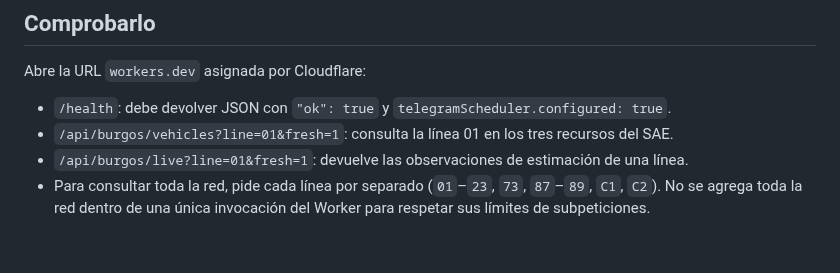
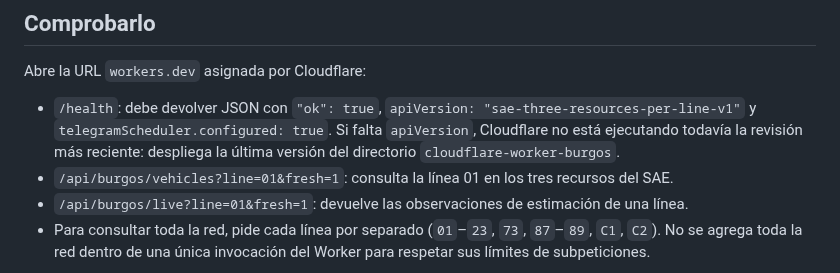
Before and after one commit to enekituss/sae, a Markdown page: cloudflare-worker-burgos/README.md, the part around the change. GitHub-like rendering; blank space fills up the shorter version.

Commit message:
Document how to verify the deployed Burgos SAE Worker revision

```diff
--- a/cloudflare-worker-burgos/README.md
+++ b/cloudflare-worker-burgos/README.md
@@ -17,7 +17,7 @@ El secreto `BURGOS_GITHUB_TOKEN` permite al cron lanzar el workflow de alertas c
 
 Abre la URL `workers.dev` asignada por Cloudflare:
 
-- `/health`: debe devolver JSON con `"ok": true` y `telegramScheduler.configured: true`.
+- `/health`: debe devolver JSON con `"ok": true`, `apiVersion: "sae-three-resources-per-line-v1"` y `telegramScheduler.configured: true`. Si falta `apiVersion`, Cloudflare no está ejecutando todavía la revisión más reciente: despliega la última versión del directorio `cloudflare-worker-burgos`.
 - `/api/burgos/vehicles?line=01&fresh=1`: consulta la línea 01 en los tres recursos del SAE.
 - `/api/burgos/live?line=01&fresh=1`: devuelve las observaciones de estimación de una línea.
 - Para consultar toda la red, pide cada línea por separado (`01`–`23`, `73`, `87`–`89`, `C1`, `C2`). No se agrega toda la red dentro de una única invocación del Worker para respetar sus límites de subpeticiones.
```
